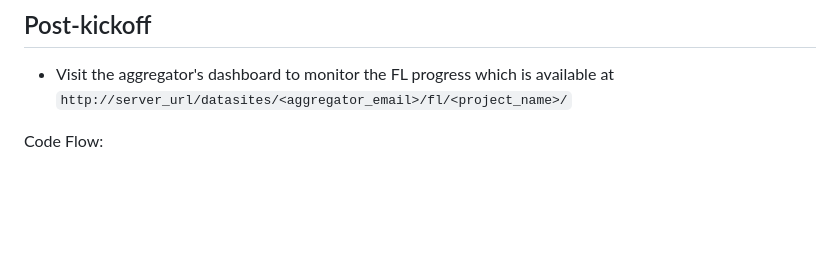
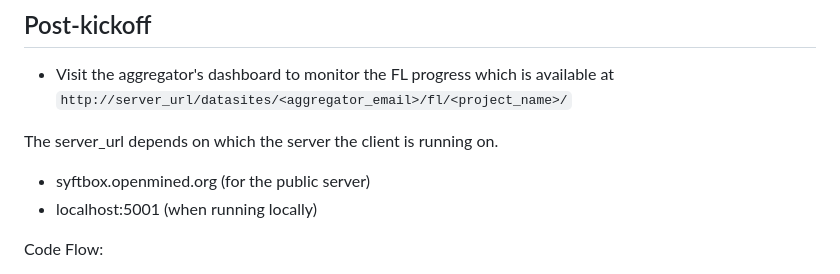
Before and after one commit to OpenMined/fl_aggregator, a Markdown page: README.md, the part around the change. Rendered like a GitHub page; blank space fills up the shorter version.

Commit message:
update aggregator readme with server instructions

```diff
--- a/README.md
+++ b/README.md
@@ -58,6 +58,10 @@ If this directory isn't available, either run the syftbox client with fl_aggrega
 
 - Visit the aggregator's dashboard to monitor the FL progress
 which is available at `http://server_url/datasites/<aggregator_email>/fl/<project_name>/`
+
+The server_url depends on which the server the client is running on.
+- syftbox.openmined.org (for the public server)
+- localhost:5001 (when running locally)
 
 Code Flow:
 
```
